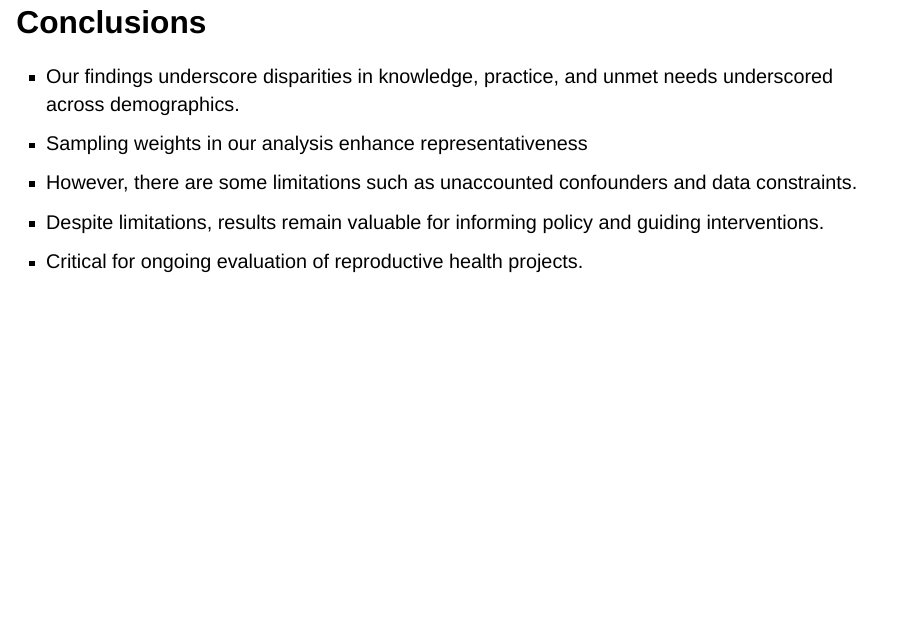
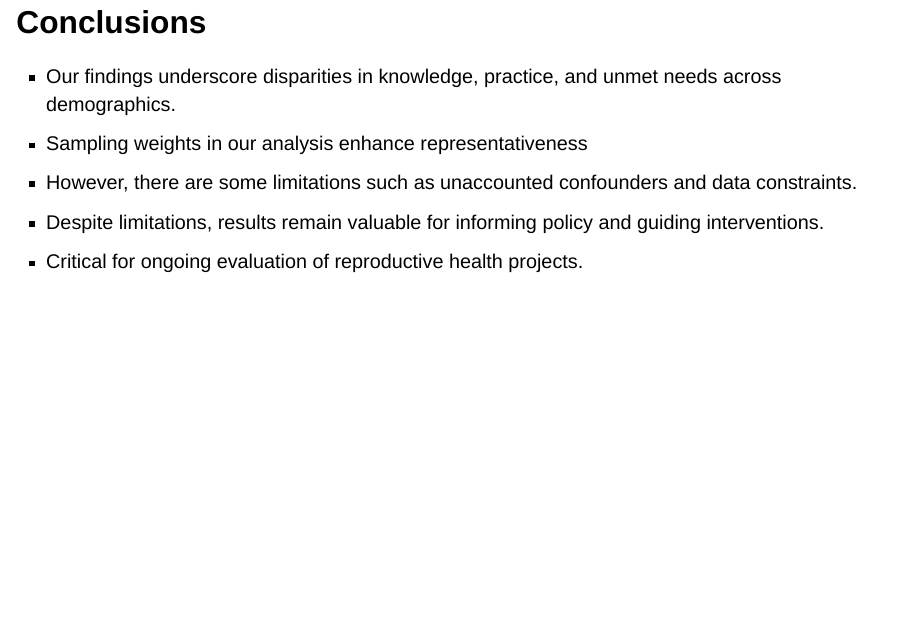
Before and after one commit to Wai008/project562, a Quarto document (deck/deck.qmd): page 17 of 18. Rendered offline with R 4.5, knitr and Pandoc in place of Quarto, with nearby package versions; drawn as Slidy slides in place of the format the file asks for; some code elsewhere in the file could not run offline.

Commit message:
Update deck.qmd

```diff
--- a/deck/deck.qmd
+++ b/deck/deck.qmd
@@ -942,7 +942,7 @@ unmet_model
 
 ## Conclusions
 
-- Our findings underscore disparities in knowledge, practice, and unmet needs underscored across demographics.
+- Our findings underscore disparities in knowledge, practice, and unmet needs across demographics.
 - Sampling weights in our analysis enhance representativeness
 - However, there are some limitations such as unaccounted confounders and data constraints.
 - Despite limitations, results remain valuable for informing policy and guiding interventions.
```
